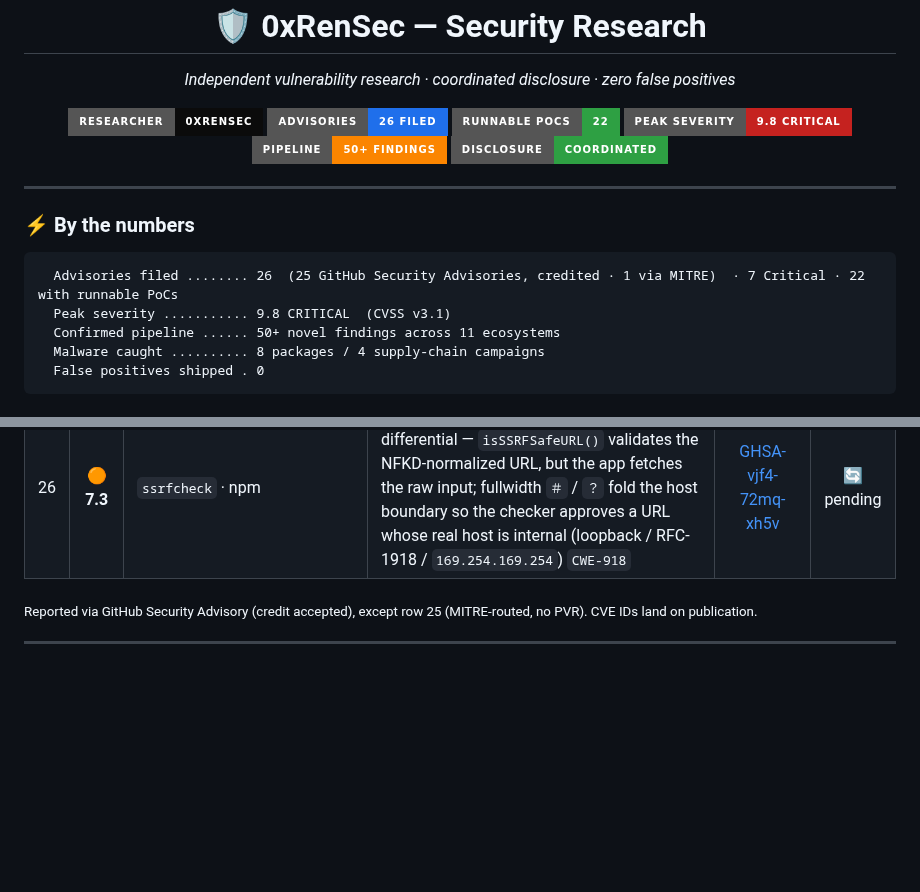
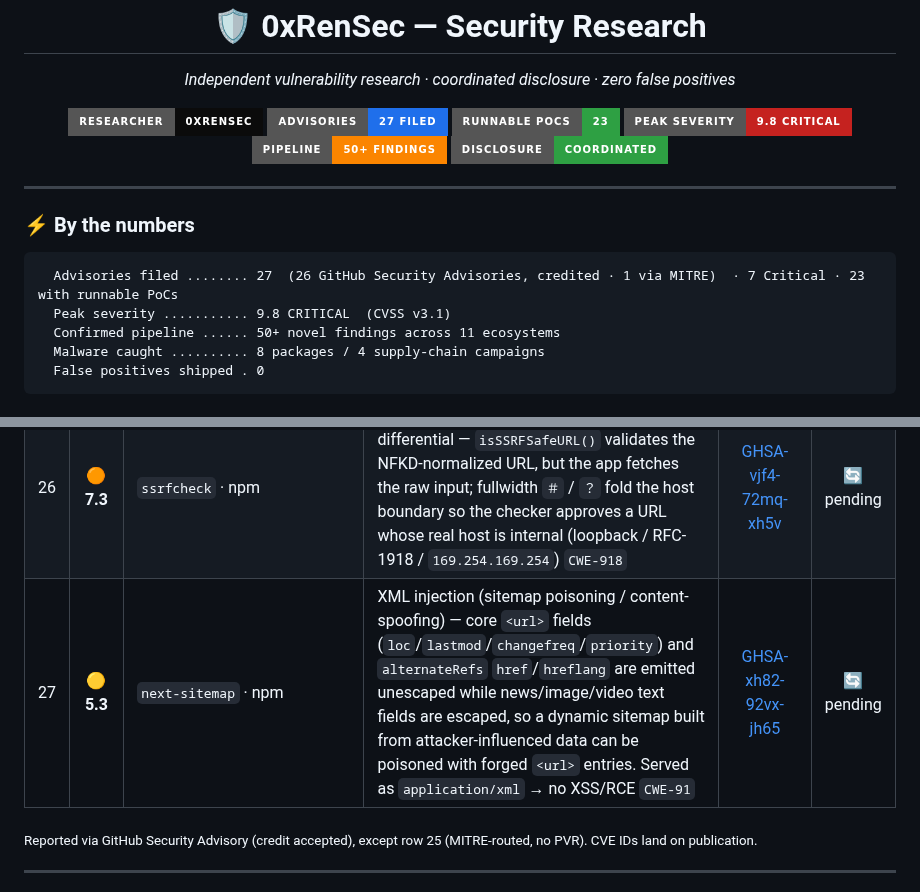
Before and after one commit to 0xRenSec/security-research, a Markdown page: README.md, 2 parts joined by grey strips. Drawn GitHub-style; badges without logos; blank space fills up the shorter version.

Commit message:
advisory #27: next-sitemap XML injection — GHSA-xh82-92vx-jh65 (Medium 5.3)
Filed via GitHub Security Advisory on iamvishnusankar/next-sitemap. Inconsistent
output encoding lets a dynamic sitemap be poisoned with forged <url> entries;
served as application/xml so no XSS/RCE. CVE pending.

````diff
--- a/README.md
+++ b/README.md
@@ -4,8 +4,8 @@
 
 <p align="center">
   <img src="https://img.shields.io/badge/researcher-0xRenSec-0b0b0b?style=for-the-badge&logo=hackthebox&logoColor=9fef00">
-  <img src="https://img.shields.io/badge/advisories-26_filed-1f6feb?style=for-the-badge&logo=github">
-  <img src="https://img.shields.io/badge/runnable_PoCs-22-2ea043?style=for-the-badge">
+  <img src="https://img.shields.io/badge/advisories-27_filed-1f6feb?style=for-the-badge&logo=github">
+  <img src="https://img.shields.io/badge/runnable_PoCs-23-2ea043?style=for-the-badge">
   <img src="https://img.shields.io/badge/peak_severity-9.8_CRITICAL-c5221f?style=for-the-badge">
   <img src="https://img.shields.io/badge/pipeline-50%2B_findings-fb8500?style=for-the-badge">
   <img src="https://img.shields.io/badge/disclosure-coordinated-2ea043?style=for-the-badge">
@@ -15,7 +15,7 @@
 
 ### ⚡ By the numbers
 ```
-  Advisories filed ........ 26  (25 GitHub Security Advisories, credited · 1 via MITRE)  · 7 Critical · 22 with runnable PoCs
+  Advisories filed ........ 27  (26 GitHub Security Advisories, credited · 1 via MITRE)  · 7 Critical · 23 with runnable PoCs
   Peak severity ........... 9.8 CRITICAL  (CVSS v3.1)
   Confirmed pipeline ...... 50+ novel findings across 11 ecosystems
   Malware caught .......... 8 packages / 4 supply-chain campaigns
@@ -54,6 +54,7 @@
 | 24 | 🟠 **8.1** | `unzip-crx` / `unzip-crx-3` · npm | Zip-Slip arbitrary file write on Windows — backslash traversal in CRX entries survives jszip normalization → `path.join` escapes destination → RCE `CWE-22` | [GHSA-hvqj-ph3p-f27f](https://github.com/peerigon/unzip-crx/security/advisories/GHSA-hvqj-ph3p-f27f) | 🔄 pending |
 | 25 | 🟠 **8.8** | `@sworddut/mcp-ffmpeg-helper` · npm (MCP) | OS command injection (RCE) — MCP tool arguments (`extraOptions` / `options` / `format` …) are interpolated raw into a `spawn(…, {shell:true})` ffmpeg command string with no escaping or allow-list → arbitrary host command, reachable via MCP indirect prompt injection `CWE-78` | MITRE — CVE pending | 🔄 pending |
 | 26 | 🟠 **7.3** | `ssrfcheck` · npm | SSRF-guard bypass via NFKD parser differential — `isSSRFSafeURL()` validates the NFKD-normalized URL, but the app fetches the raw input; fullwidth `＃` / `？` fold the host boundary so the checker approves a URL whose real host is internal (loopback / RFC-1918 / `169.254.169.254`) `CWE-918` | [GHSA-vjf4-72mq-xh5v](https://github.com/felippe-regazio/ssrfcheck/security/advisories/GHSA-vjf4-72mq-xh5v) | 🔄 pending |
+| 27 | 🟡 **5.3** | `next-sitemap` · npm | XML injection (sitemap poisoning / content-spoofing) — core `<url>` fields (`loc`/`lastmod`/`changefreq`/`priority`) and `alternateRefs` `href`/`hreflang` are emitted unescaped while news/image/video text fields are escaped, so a dynamic sitemap built from attacker-influenced data can be poisoned with forged `<url>` entries. Served as `application/xml` → no XSS/RCE `CWE-91` | [GHSA-xh82-92vx-jh65](https://github.com/iamvishnusankar/next-sitemap/security/advisories/GHSA-xh82-92vx-jh65) | 🔄 pending |
 
 <sub>Reported via GitHub Security Advisory (credit accepted), except row 25 (MITRE-routed, no PVR). CVE IDs land on publication.</sub>
 
````
